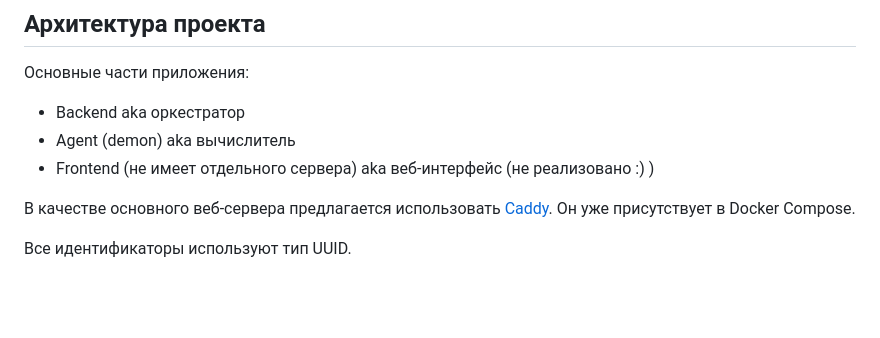
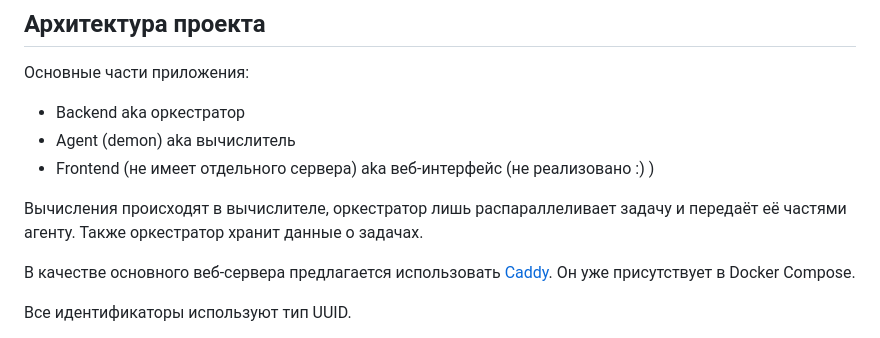
Before and after one commit to wavy-cat/DAEC, a Markdown page: README.md, the part around the change. GitHub-like rendering; blank space fills up the shorter version.

Commit message:
Немного инфы

```diff
--- a/README.md
+++ b/README.md
@@ -15,6 +15,9 @@ Aka Распределенный вычислитель арифметическ
 * Backend aka оркестратор
 * Agent (demon) aka вычислитель
 * Frontend (не имеет отдельного сервера) aka веб-интерфейс (не реализовано :) )
+
+Вычисления происходят в вычислителе, оркестратор лишь распараллеливает задачу и передаёт её частями агенту.
+Также оркестратор хранит данные о задачах.
 
 В качестве основного веб-сервера предлагается использовать [Caddy](https://caddyserver.com/).
 Он уже присутствует в Docker Compose.
```
